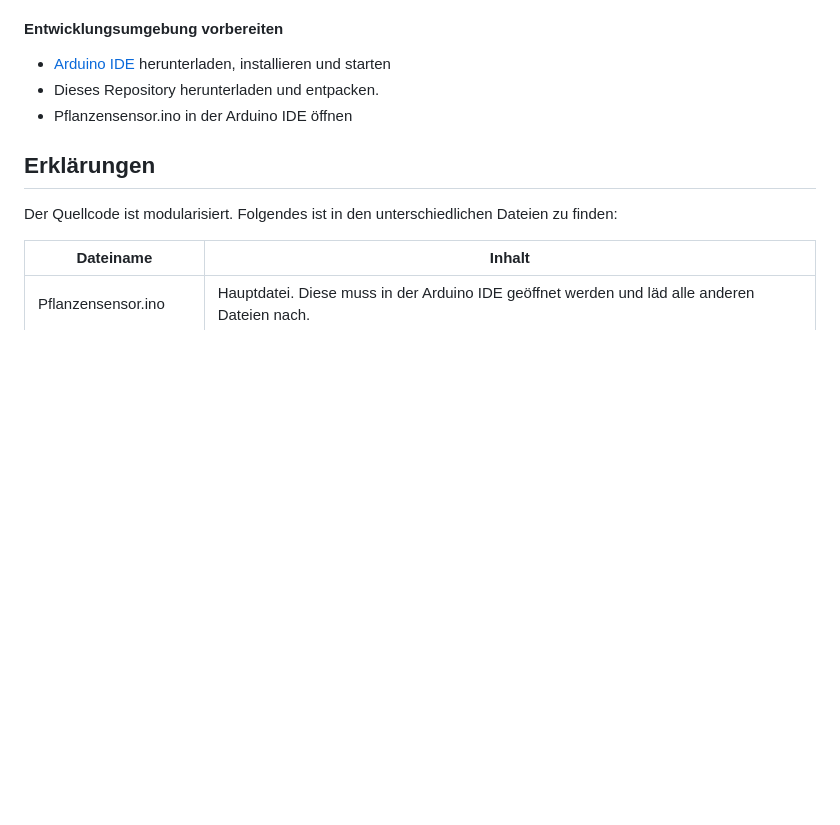
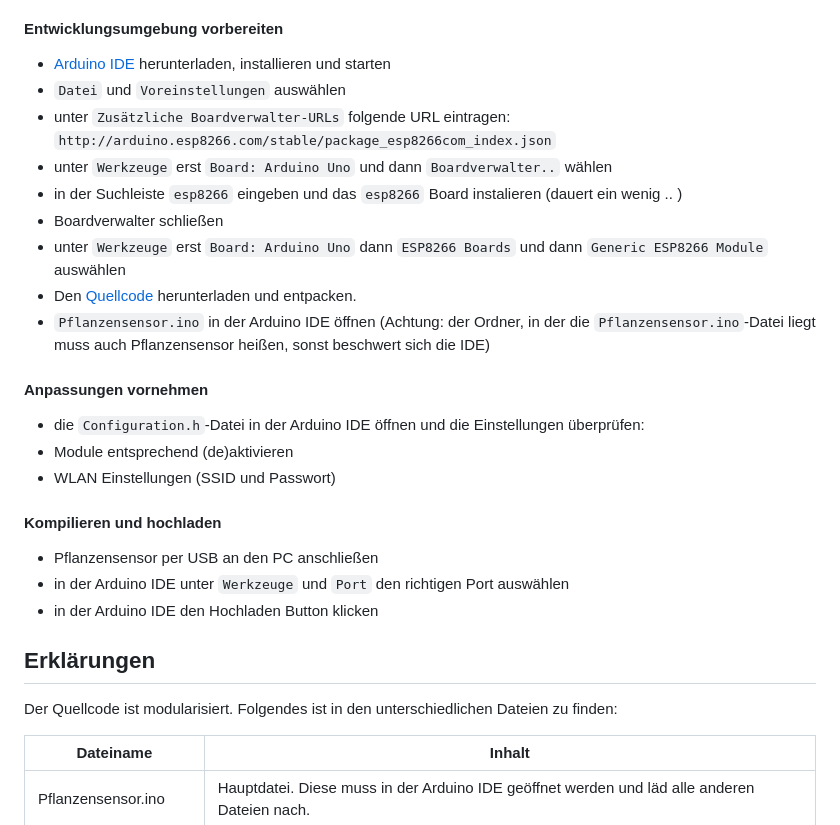
Before and after one commit to Fabmobil/Pflanzensensor, a Markdown page: Readme.md, the part around the change. Rendered like a GitHub page; blank space fills up the shorter version.

```diff
--- a/Readme.md
+++ b/Readme.md
@@ -24,8 +24,26 @@ Dieser Pflanzensensor kann aus verschiedenen Modulen bestehen und kombiniert wer
 #### Entwicklungsumgebung vorbereiten
 
 - [Arduino IDE](https://www.arduino.cc/en/software) herunterladen, installieren und starten
-- Dieses Repository herunterladen und entpacken.
-- Pflanzensensor.ino in der Arduino IDE öffnen
+- `Datei` und `Voreinstellungen` auswählen
+- unter `Zusätzliche Boardverwalter-URLs` folgende URL eintragen: `http://arduino.esp8266.com/stable/package_esp8266com_index.json`
+- unter `Werkzeuge` erst `Board: Arduino Uno` und dann `Boardverwalter..` wählen
+- in der Suchleiste `esp8266` eingeben und das `esp8266` Board instalieren (dauert ein wenig .. )
+- Boardverwalter schließen
+- unter `Werkzeuge` erst `Board: Arduino Uno` dann `ESP8266 Boards` und dann `Generic ESP8266 Module` auswählen
+- Den [Quellcode](https://github.com/pippcat/Pflanzensensor/releases) herunterladen und entpacken.
+- `Pflanzensensor.ino` in der Arduino IDE öffnen (Achtung: der Ordner, in der die `Pflanzensensor.ino`-Datei liegt muss auch Pflanzensensor heißen, sonst beschwert sich die IDE)
+
+#### Anpassungen vornehmen
+
+- die `Configuration.h`-Datei in der Arduino IDE öffnen und die Einstellungen überprüfen:
+ - Module entsprechend (de)aktivieren
+ - WLAN Einstellungen (SSID und Passwort)
+
+#### Kompilieren und hochladen
+
+- Pflanzensensor per USB an den PC anschließen
+- in der Arduino IDE unter `Werkzeuge` und `Port` den richtigen Port auswählen
+- in der Arduino IDE den Hochladen Button klicken
 
 ## Erklärungen
 
```
